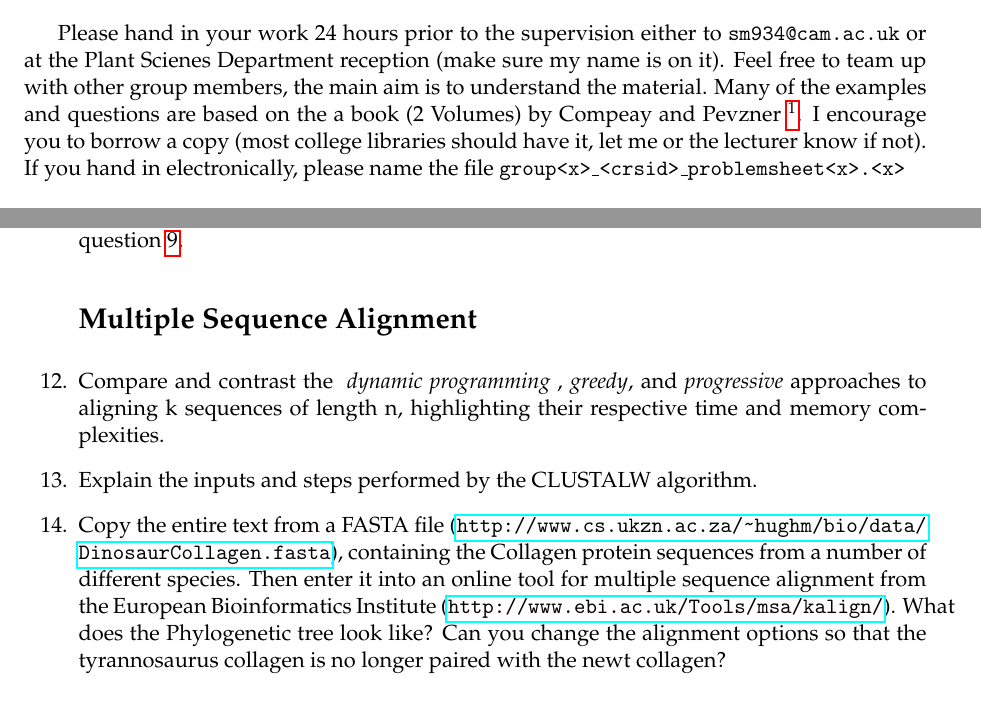
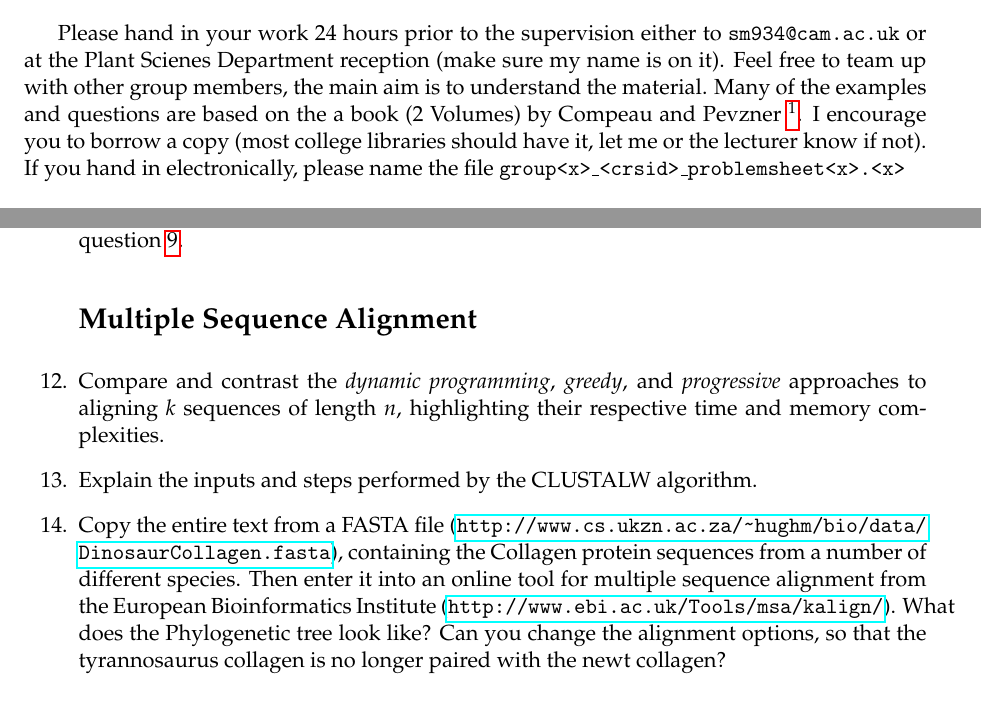
Before and after one commit to Kamile/supervision_bioinformatics_partII_compsci, a LaTeX document (Bioinformatics_Problem_Sheet1.tex): two parts of pages 1 and 2 of 2, joined at a grey line, cut so that both start at the same text. Compiled offline with pdfLaTeX.

Commit message:
Fixed question reference, minor typos and spaces

```diff
--- a/Bioinformatics_Problem_Sheet1.tex
+++ b/Bioinformatics_Problem_Sheet1.tex
@@ -21,7 +21,7 @@
 
 Please hand in your work 24 hours prior to the supervision either to \texttt{sm934@cam.ac.uk} or at the Plant Scienes Department reception (make sure my name is on it).
 Feel free to team up with other group members, the main aim is to understand the material.
-Many of the examples and questions are based on the a book (2 Volumes) by Compeay and Pevzner~\footnote{Compeau, P. \& Pevzner, P.A. (2015). Bioinformatics algorithms: an active learning approach (2nd Edition). Active Learning Publishers}. I encourage you to borrow a copy (most college libraries should have it, let me or the lecturer know if not).
+Many of the examples and questions are based on the a book (2 Volumes) by Compeau and Pevzner~\footnote{Compeau, P. \& Pevzner, P.A. (2015). Bioinformatics algorithms: an active learning approach (2nd Edition). Active Learning Publishers}. I encourage you to borrow a copy (most college libraries should have it, let me or the lecturer know if not).
 If you hand in electronically, please name the file \texttt{group<x>\_<crsid>\_problemsheet<x>.<x>}
 
 \section*{ Introduction to Genetics }
@@ -60,17 +61,18 @@ Your answer should contain the following terms:
 Show the alignment graph including backtracking pointers or bring it to supervision.
 
 \item If the sequences have different base composition (such as GC content) or length, what parameter values would you choose in order to determine multiple alignment of the sequences?  Justify your answer.
+
 \item  \textbf{OPTIONAL} Implement the reduced-storage variant of the global alignment algorithm in a language of your choice, and verify that it provides the same result for the inputs in question~\ref{globalalign}.
 
 \section*{Multiple Sequence Alignment}
 
-\item Compare and contrast the \textit{ dynamic programming }, \textit{greedy}, and \textit{progressive} approaches to aligning k sequences of length n, highlighting their respective time and memory complexities.
+\item Compare and contrast the \textit{dynamic programming}, \textit{greedy}, and \textit{progressive} approaches to aligning $k$ sequences of length $n$, highlighting their respective time and memory complexities.
 
 \item Explain the inputs and steps performed by the CLUSTALW algorithm.
 
 \item Copy the entire text from a FASTA file (\url{http://www.cs.ukzn.ac.za/~hughm/bio/data/DinosaurCollagen.fasta}), containing the Collagen protein sequences from a number of different species.
   Then enter it into an online tool for multiple sequence alignment from the European Bioinformatics Institute (\url{http://www.ebi.ac.uk/Tools/msa/kalign/}).
-  What does the Phylogenetic tree look like? Can you change the alignment options so that the tyrannosaurus collagen is no longer paired with the newt collagen?
+  What does the Phylogenetic tree look like? Can you change the alignment options, so that the tyrannosaurus collagen is no longer paired with the newt collagen?
 
 %% Approximate Search and Folding are non-examinable 2017
 %\section*{Approximate Search}
```
Also changed, not shown: Bioinformatics_Problem_Sheet1.pdf, Bioinformatics_Problem_Sheet1.tex (14 more changed lines). Lines whose indentation alone changed are shown as unchanged.
